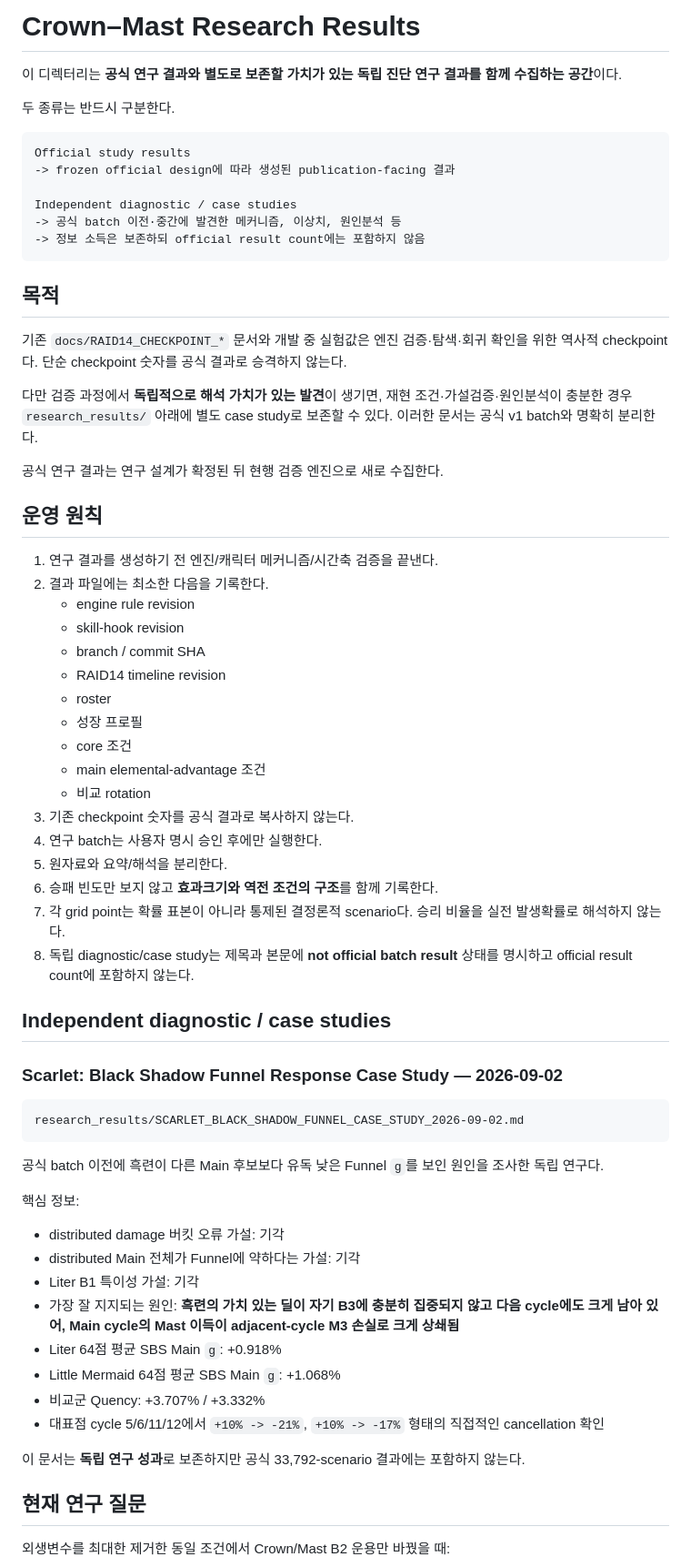
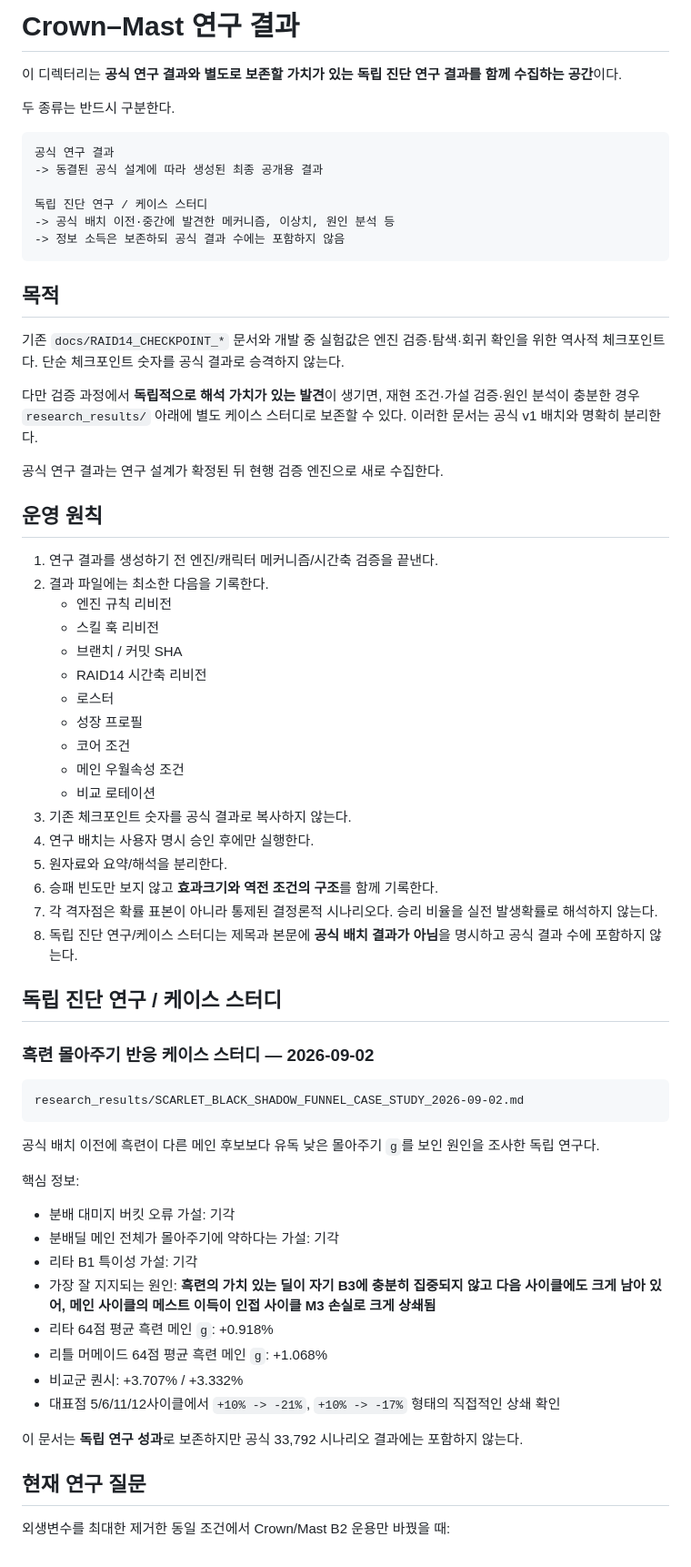
Before and after one commit to asdadas1113/crown-mast-engine, a Markdown page: research_results/README.md, the part around one of its changes. Shown at 91% size. Drawn GitHub-style.

Commit message:
연구결과 README 한글 표기 정리

````diff
--- a/research_results/README.md
+++ b/research_results/README.md
@@ -1,23 +1,23 @@
-# Crown–Mast Research Results
+# Crown–Mast 연구 결과
 
 이 디렉터리는 **공식 연구 결과와 별도로 보존할 가치가 있는 독립 진단 연구 결과를 함께 수집하는 공간**이다.
 
 두 종류는 반드시 구분한다.
 
 ```text
-Official study results
--> frozen official design에 따라 생성된 publication-facing 결과
+공식 연구 결과
+-> 동결된 공식 설계에 따라 생성된 최종 공개용 결과
 
-Independent diagnostic / case studies
--> 공식 batch 이전·중간에 발견한 메커니즘, 이상치, 원인분석 등
--> 정보 소득은 보존하되 official result count에는 포함하지 않음
+독립 진단 연구 / 케이스 스터디
+-> 공식 배치 이전·중간에 발견한 메커니즘, 이상치, 원인 분석 등
+-> 정보 소득은 보존하되 공식 결과 수에는 포함하지 않음
 ```
 
 ## 목적
 
-기존 `docs/RAID14_CHECKPOINT_*` 문서와 개발 중 실험값은 엔진 검증·탐색·회귀 확인을 위한 역사적 checkpoint다. 단순 checkpoint 숫자를 공식 결과로 승격하지 않는다.
+기존 `docs/RAID14_CHECKPOINT_*` 문서와 개발 중 실험값은 엔진 검증·탐색·회귀 확인을 위한 역사적 체크포인트다. 단순 체크포인트 숫자를 공식 결과로 승격하지 않는다.
 
-다만 검증 과정에서 **독립적으로 해석 가치가 있는 발견**이 생기면, 재현 조건·가설검증·원인분석이 충분한 경우 `research_results/` 아래에 별도 case study로 보존할 수 있다. 이러한 문서는 공식 v1 batch와 명확히 분리한다.
+다만 검증 과정에서 **독립적으로 해석 가치가 있는 발견**이 생기면, 재현 조건·가설 검증·원인 분석이 충분한 경우 `research_results/` 아래에 별도 케이스 스터디로 보존할 수 있다. 이러한 문서는 공식 v1 배치와 명확히 분리한다.
 
 공식 연구 결과는 연구 설계가 확정된 뒤 현행 검증 엔진으로 새로 수집한다.
 
@@ -25,44 +25,44 @@ Independent diagnostic / case studies
 
 1. 연구 결과를 생성하기 전 엔진/캐릭터 메커니즘/시간축 검증을 끝낸다.
 2. 결과 파일에는 최소한 다음을 기록한다.
-   - engine rule revision
-   - skill-hook revision
-   - branch / commit SHA
-   - RAID14 timeline revision
-   - roster
+   - 엔진 규칙 리비전
+   - 스킬 훅 리비전
+   - 브랜치 / 커밋 SHA
+   - RAID14 시간축 리비전
+   - 로스터
    - 성장 프로필
-   - core 조건
-   - main elemental-advantage 조건
-   - 비교 rotation
-3. 기존 checkpoint 숫자를 공식 결과로 복사하지 않는다.
-4. 연구 batch는 사용자 명시 승인 후에만 실행한다.
+   - 코어 조건
+   - 메인 우월속성 조건
+   - 비교 로테이션
+3. 기존 체크포인트 숫자를 공식 결과로 복사하지 않는다.
+4. 연구 배치는 사용자 명시 승인 후에만 실행한다.
 5. 원자료와 요약/해석을 분리한다.
 6. 승패 빈도만 보지 않고 **효과크기와 역전 조건의 구조**를 함께 기록한다.
-7. 각 grid point는 확률 표본이 아니라 통제된 결정론적 scenario다. 승리 비율을 실전 발생확률로 해석하지 않는다.
-8. 독립 diagnostic/case study는 제목과 본문에 **not official batch result** 상태를 명시하고 official result count에 포함하지 않는다.
+7. 각 격자점은 확률 표본이 아니라 통제된 결정론적 시나리오다. 승리 비율을 실전 발생확률로 해석하지 않는다.
+8. 독립 진단 연구/케이스 스터디는 제목과 본문에 **공식 배치 결과가 아님**을 명시하고 공식 결과 수에 포함하지 않는다.
 
-## Independent diagnostic / case studies
+## 독립 진단 연구 / 케이스 스터디
 
-### Scarlet: Black Shadow Funnel Response Case Study — 2026-09-02
+### 흑련 몰아주기 반응 케이스 스터디 — 2026-09-02
 
 ```text
 research_results/SCARLET_BLACK_SHADOW_FUNNEL_CASE_STUDY_2026-09-02.md
 ```
 
-공식 batch 이전에 흑련이 다른 Main 후보보다 유독 낮은 Funnel `g`를 보인 원인을 조사한 독립 연구다.
+공식 배치 이전에 흑련이 다른 메인 후보보다 유독 낮은 몰아주기 `g`를 보인 원인을 조사한 독립 연구다.
 
 핵심 정보:
 
-- distributed damage 버킷 오류 가설: 기각
-- distributed Main 전체가 Funnel에 약하다는 가설: 기각
-- Liter B1 특이성 가설: 기각
-- 가장 잘 지지되는 원인: **흑련의 가치 있는 딜이 자기 B3에 충분히 집중되지 않고 다음 cycle에도 크게 남아 있어, Main cycle의 Mast 이득이 adjacent-cycle M3 손실로 크게 상쇄됨**
-- Liter 64점 평균 SBS Main `g`: +0.918%
-- Little Mermaid 64점 평균 SBS Main `g`: +1.068%
-- 비교군 Quency: +3.707% / +3.332%
-- 대표점 cycle 5/6/11/12에서 `+10% -> -21%`, `+10% -> -17%` 형태의 직접적인 cancellation 확인
+- 분배 대미지 버킷 오류 가설: 기각
+- 분배딜 메인 전체가 몰아주기에 약하다는 가설: 기각
+- 리타 B1 특이성 가설: 기각
+- 가장 잘 지지되는 원인: **흑련의 가치 있는 딜이 자기 B3에 충분히 집중되지 않고 다음 사이클에도 크게 남아 있어, 메인 사이클의 메스트 이득이 인접 사이클 M3 손실로 크게 상쇄됨**
+- 리타 64점 평균 흑련 메인 `g`: +0.918%
+- 리틀 머메이드 64점 평균 흑련 메인 `g`: +1.068%
+- 비교군 퀀시: +3.707% / +3.332%
+- 대표점 5/6/11/12사이클에서 `+10% -> -21%`, `+10% -> -17%` 형태의 직접적인 상쇄 확인
 
-이 문서는 **독립 연구 성과**로 보존하지만 공식 33,792-scenario 결과에는 포함하지 않는다.
+이 문서는 **독립 연구 성과**로 보존하지만 공식 33,792 시나리오 결과에는 포함하지 않는다.
 
 ## 현재 연구 질문
 
````
Also changed, not shown: other parts of research_results/README.md (+31 -31 lines).
